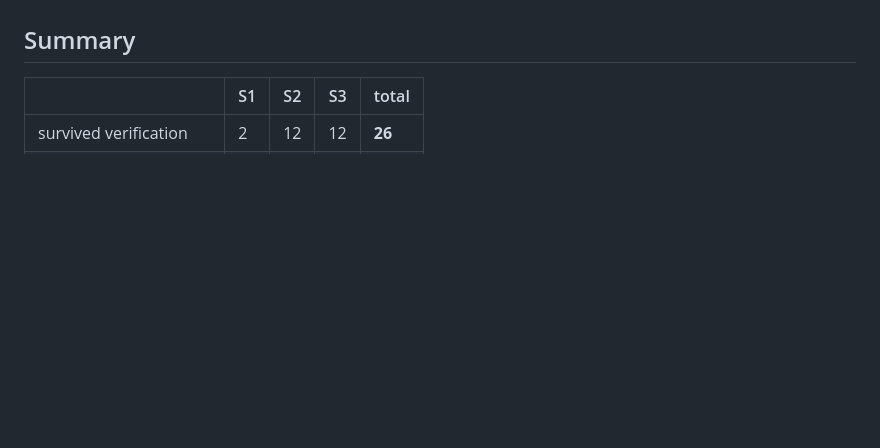
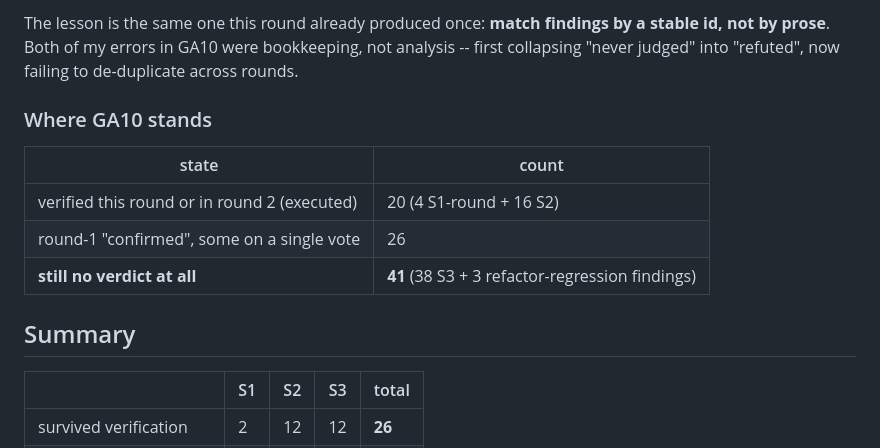
Before and after one commit to samdefmacro/bitcoin-lisp, a Markdown page: docs/gap-analysis-10.md, the part around one of its changes. GitHub-like rendering; blank space fills up the shorter version.

```diff
--- a/docs/gap-analysis-10.md
+++ b/docs/gap-analysis-10.md
@@ -109,3 +153,14 @@ same branch:
+The lesson is the same one this round already produced once: **match findings by a stable id, not
+by prose**. Both of my errors in GA10 were bookkeeping, not analysis -- first collapsing
+"never judged" into "refuted", now failing to de-duplicate across rounds.
+
+### Where GA10 stands
+
+| state | count |
+|---|---|
+| verified this round or in round 2 (executed) | 20 (4 S1-round + 16 S2) |
+| round-1 "confirmed", some on a single vote | 26 |
+| **still no verdict at all** | **41** (38 S3 + 3 refactor-regression findings) |
 
 ## Summary
 
```
Also changed, not shown: other parts of docs/gap-analysis-10.md (+44 -0 lines).
